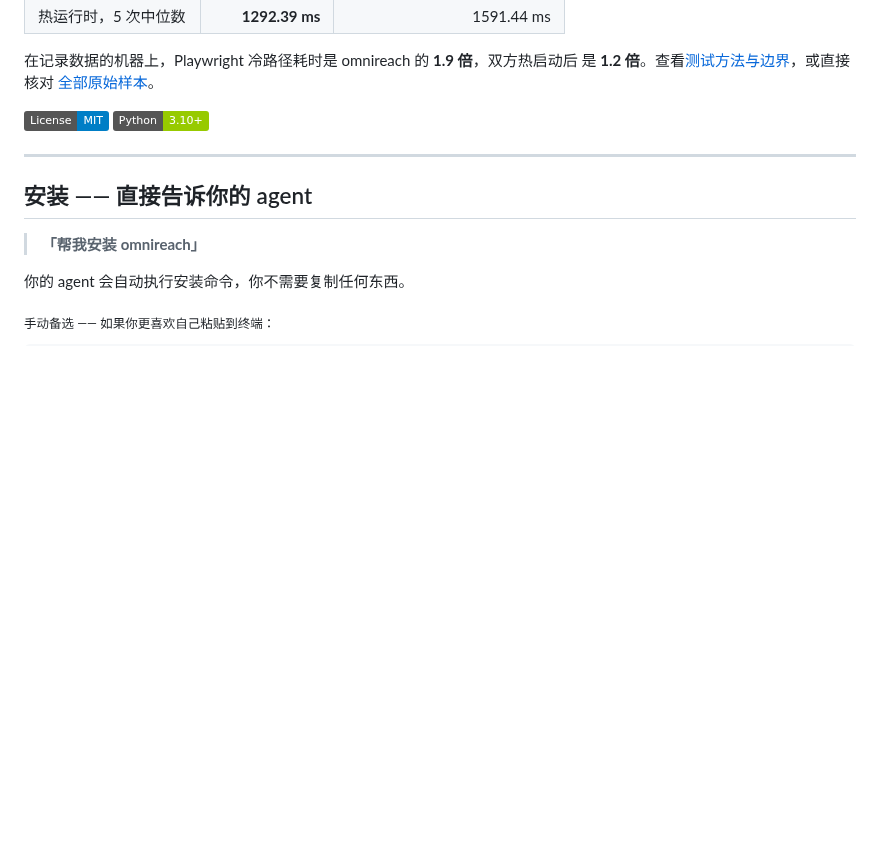
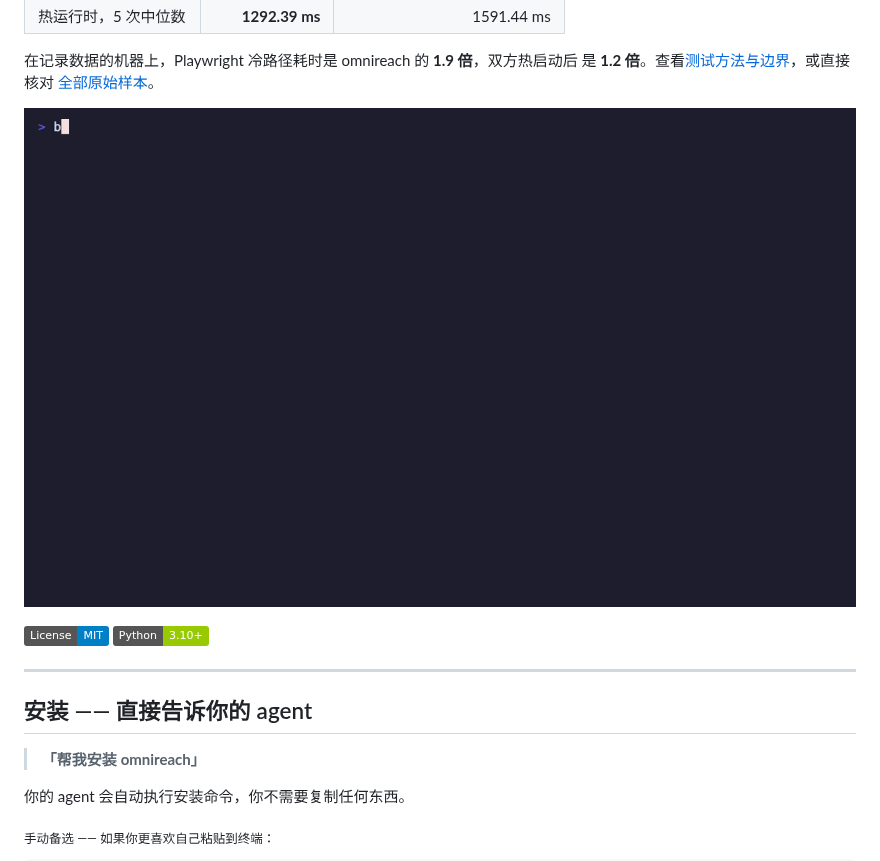
Before and after one commit to Daily-AC/omnireach, a Markdown page: README.zh.md, the part around the change. GitHub-like rendering; pictures changed too: docs/assets/demo-fast-path.gif (added); badges without logos; blank space fills up the shorter version.

```diff
--- a/README.zh.md
+++ b/README.zh.md
@@ -28,6 +28,8 @@ Chrome；支持的登录墙来源只在需要时通过后台临时 tab 复用你
 在记录数据的机器上，Playwright 冷路径耗时是 omnireach 的 **1.9 倍**，双方热启动后
 是 **1.2 倍**。查看[测试方法与边界](./docs/benchmarks/read-path-v0.12.md)，或直接核对
 [全部原始样本](./docs/benchmarks/read-path-v0.12.json)。
+
+![演示 — 真实 MCP fetch 与登录态小红书搜索，全程不新增可见 Chrome 窗口](./docs/assets/demo-fast-path.gif)
 
 [![License](https://img.shields.io/badge/License-MIT-blue.svg)](LICENSE)
 [![Python](https://img.shields.io/badge/Python-3.10+-green.svg)](https://www.python.org/)
```
Also changed, not shown: README.md (+2 -0 lines), 2 other files.
